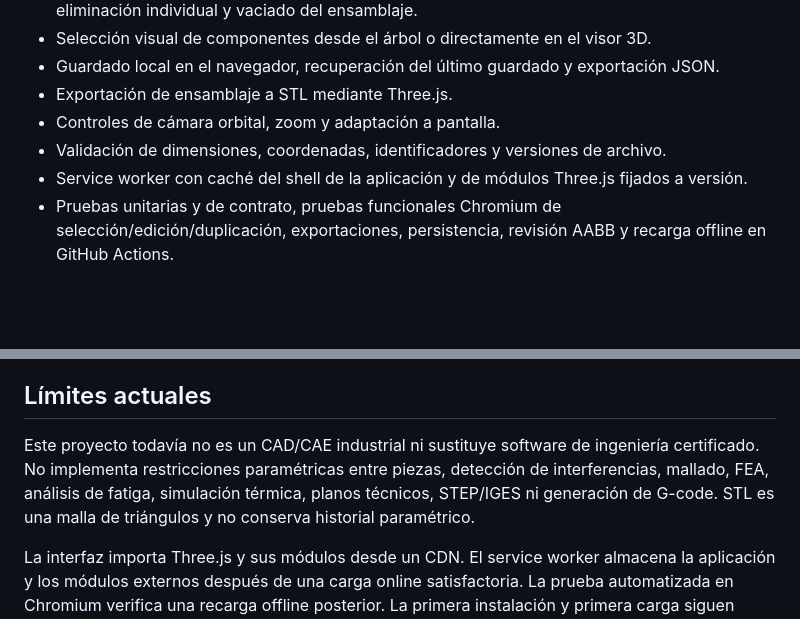
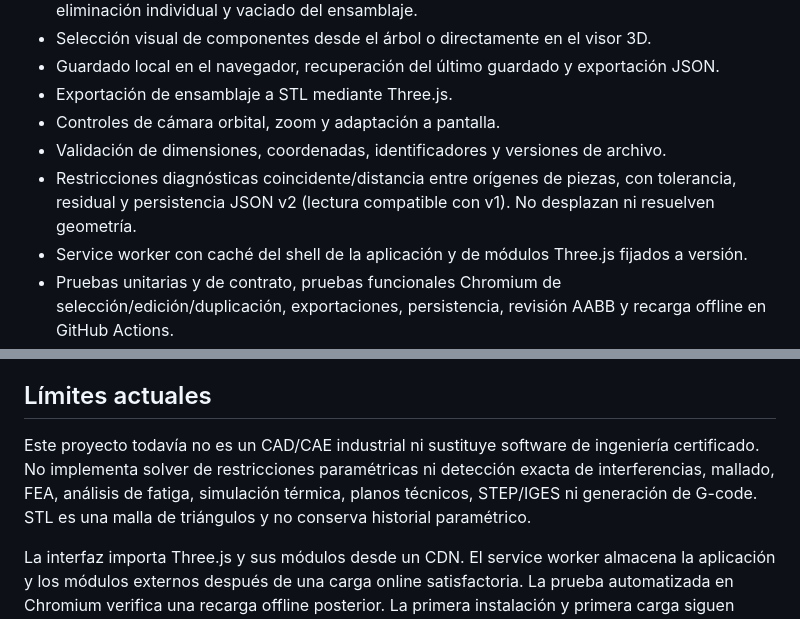
Before and after one commit to meni60116013-rgb/vcore-3d-engine-auto, a Markdown page: README.md, 2 parts joined by grey strips. GitHub-like rendering; blank space fills up the shorter version.

Commit message:
docs: document diagnostic assembly constraints

```diff
--- a/README.md
+++ b/README.md
@@ -15,6 +15,7 @@ Aplicación web progresiva para crear ensamblajes paramétricos sencillos en mil
 - Exportación de ensamblaje a STL mediante Three.js.
 - Controles de cámara orbital, zoom y adaptación a pantalla.
 - Validación de dimensiones, coordenadas, identificadores y versiones de archivo.
+- Restricciones diagnósticas coincidente/distancia entre orígenes de piezas, con tolerancia, residual y persistencia JSON v2 (lectura compatible con v1). No desplazan ni resuelven geometría.
 - Service worker con caché del shell de la aplicación y de módulos Three.js fijados a versión.
 - Pruebas unitarias y de contrato, pruebas funcionales Chromium de selección/edición/duplicación, exportaciones, persistencia, revisión AABB y recarga offline en GitHub Actions.
 
@@ -28,7 +29,7 @@ Las dimensiones se expresan en mm. El volumen se expresa en mm³. La masa se cal
 
 ## Límites actuales
 
-Este proyecto todavía no es un CAD/CAE industrial ni sustituye software de ingeniería certificado. No implementa restricciones paramétricas entre piezas, detección de interferencias, mallado, FEA, análisis de fatiga, simulación térmica, planos técnicos, STEP/IGES ni generación de G-code. STL es una malla de triángulos y no conserva historial paramétrico.
+Este proyecto todavía no es un CAD/CAE industrial ni sustituye software de ingeniería certificado. No implementa solver de restricciones paramétricas ni detección exacta de interferencias, mallado, FEA, análisis de fatiga, simulación térmica, planos técnicos, STEP/IGES ni generación de G-code. STL es una malla de triángulos y no conserva historial paramétrico.
 
 La interfaz importa Three.js y sus módulos desde un CDN. El service worker almacena la aplicación y los módulos externos después de una carga online satisfactoria. La prueba automatizada en Chromium verifica una recarga offline posterior. La primera instalación y primera carga siguen requiriendo conexión; esto no equivale a una instalación completamente autónoma sin red.
 
```
